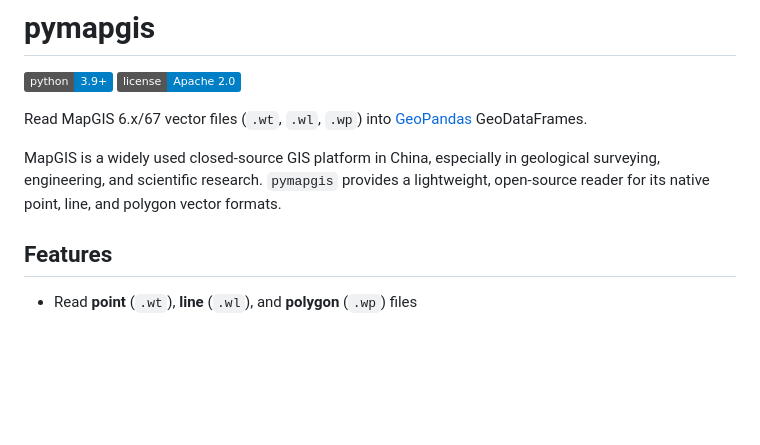
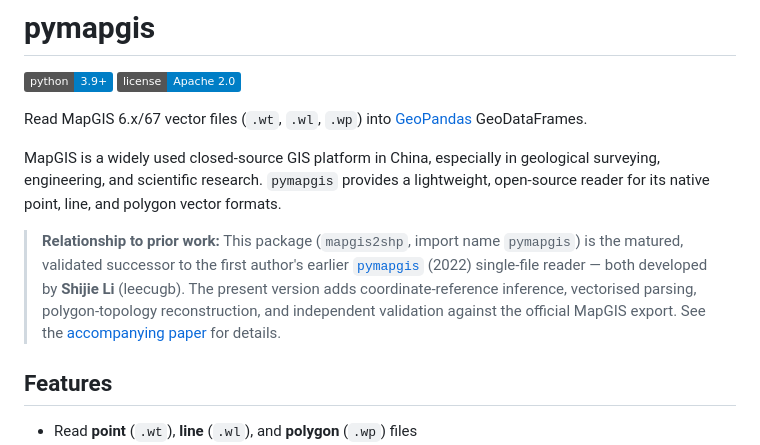
Before and after one commit to leecugb/mapgis2shp, a Markdown page: README.md, the part around the change. Rendered like a GitHub page; badges without logos; blank space fills up the shorter version.

Commit message:
README: clarify mapgis2shp is successor to pymapgis (2022) by same author

```diff
--- a/README.md
+++ b/README.md
@@ -6,6 +6,8 @@
 Read MapGIS 6.x/67 vector files (`.wt`, `.wl`, `.wp`) into [GeoPandas](https://geopandas.org/) GeoDataFrames.
 
 MapGIS is a widely used closed-source GIS platform in China, especially in geological surveying, engineering, and scientific research. `pymapgis` provides a lightweight, open-source reader for its native point, line, and polygon vector formats.
+
+> **Relationship to prior work:** This package (`mapgis2shp`, import name `pymapgis`) is the matured, validated successor to the first author's earlier [`pymapgis`](https://github.com/leecugb/pymapgis) (2022) single-file reader — both developed by **Shijie Li** (leecugb). The present version adds coordinate-reference inference, vectorised parsing, polygon-topology reconstruction, and independent validation against the official MapGIS export. See the [accompanying paper](https://doi.org/10.5281/zenodo.21487339) for details.
 
 ## Features
 
```
